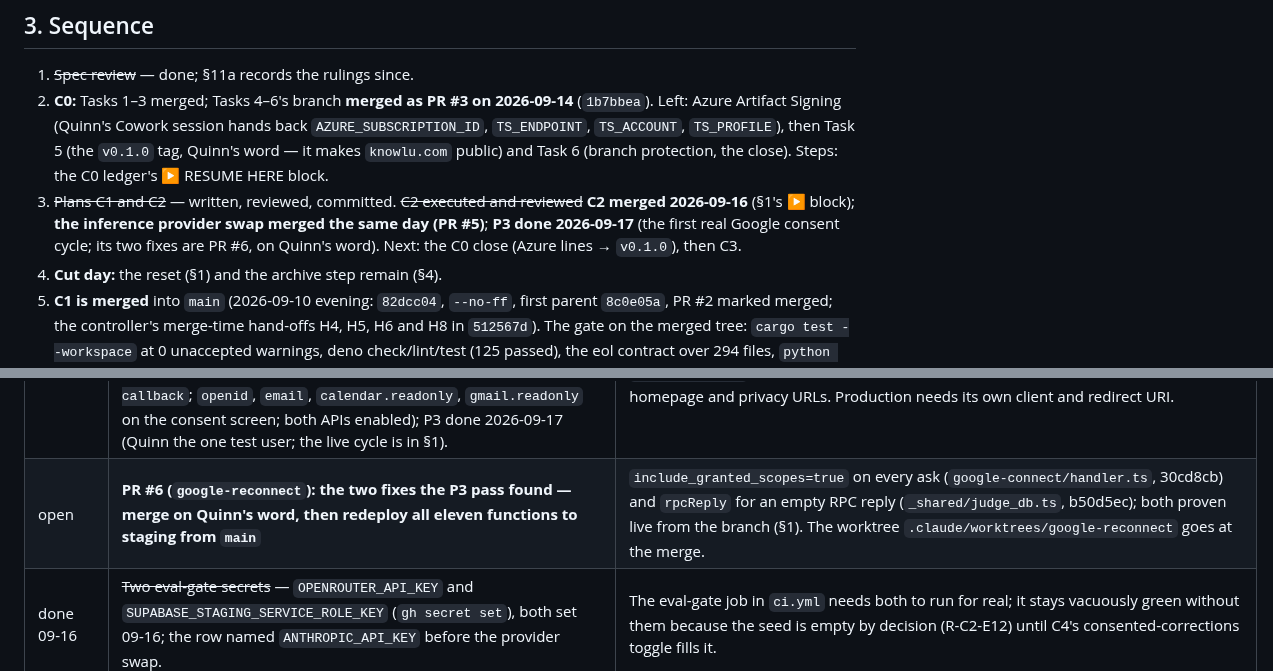
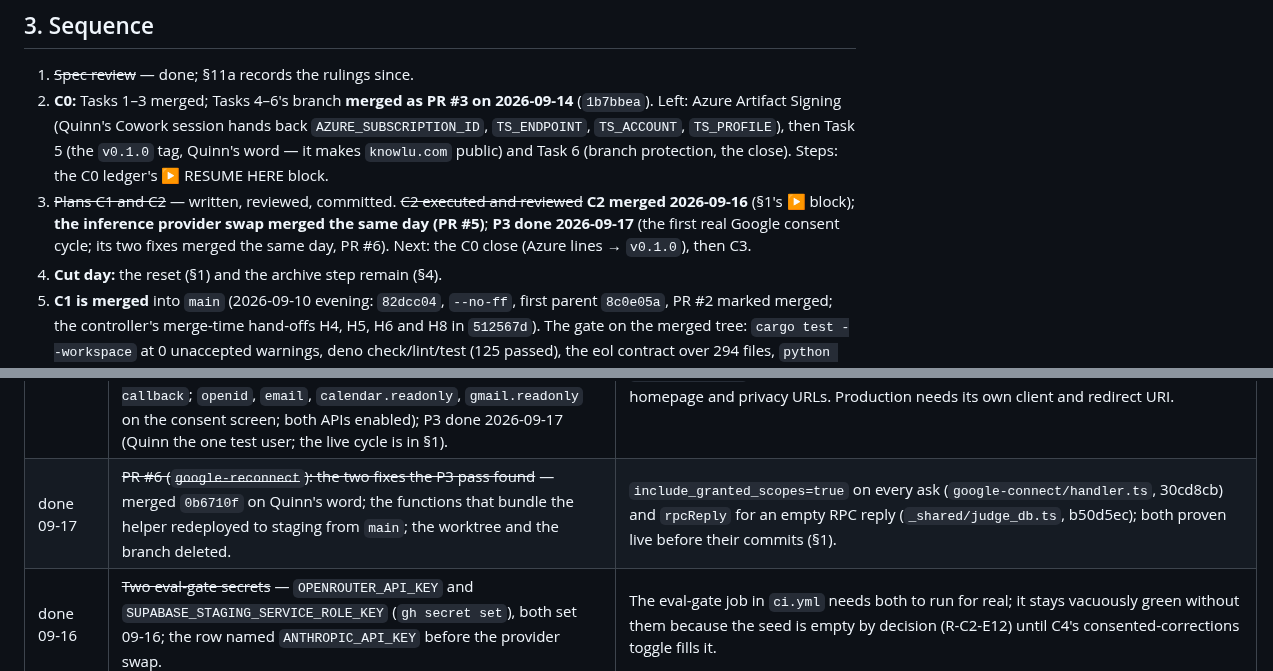
Before and after one commit to quinnhall07/knowlu, a Markdown page: HANDOFF.md, 2 parts joined by grey strips. Drawn GitHub-style.

Commit message:
docs: HANDOFF — PR #6 merged (0b6710f), the ten helper-bundling functions redeployed to staging from main; the P2/P3 rows closed
Co-Authored-By: Claude Fable 5.1 <noreply@anthropic.com>
Claude-Session: https://claude.ai/code/session_018EXZqBCHaJBKtYtkNfjj1Z

```diff
--- a/HANDOFF.md
+++ b/HANDOFF.md
@@ -104,7 +104,7 @@ calendar URLs stay as the offline fallback until C3/C4).
 
 1. ~~Spec review~~ — done; §11a records the rulings since.
 2. **C0:** Tasks 1–3 merged; Tasks 4–6's branch **merged as PR #3 on 2026-09-14** (`1b7bbea`). Left: Azure Artifact Signing (Quinn's Cowork session hands back `AZURE_SUBSCRIPTION_ID`, `TS_ENDPOINT`, `TS_ACCOUNT`, `TS_PROFILE`), then Task 5 (the `v0.1.0` tag, Quinn's word — it makes `knowlu.com` public) and Task 6 (branch protection, the close). Steps: the C0 ledger's ▶ RESUME HERE block.
-3. ~~Plans C1 and C2~~ — written, reviewed, committed. ~~C2 executed and reviewed~~ **C2 merged 2026-09-16** (§1's ▶ block); **the inference provider swap merged the same day (PR #5)**; **P3 done 2026-09-17** (the first real Google consent cycle; its two fixes are PR #6, on Quinn's word). Next: the C0 close (Azure lines → `v0.1.0`), then C3.
+3. ~~Plans C1 and C2~~ — written, reviewed, committed. ~~C2 executed and reviewed~~ **C2 merged 2026-09-16** (§1's ▶ block); **the inference provider swap merged the same day (PR #5)**; **P3 done 2026-09-17** (the first real Google consent cycle; its two fixes merged the same day, PR #6). Next: the C0 close (Azure lines → `v0.1.0`), then C3.
 4. **Cut day:** the reset (§1) and the archive step remain (§4).
 5. **C1 is merged** into `main` (2026-09-10 evening: `82dcc04`, `--no-ff`, first parent `8c0e05a`, PR #2
    marked merged; the controller's merge-time hand-offs H4, H5, H6 and H8 in `512567d`). The gate on the
@@ -139,7 +139,7 @@ calendar URLs stay as the offline fallback until C3/C4).
 | done 09-16 | ~~`OPENROUTER_API_KEY` on staging and in GitHub (P1)~~ — set by Quinn's own shell (`supabase secrets set OPENROUTER_API_KEY=<value> --project-ref brvhgbihxevrudqpulcm`) and as the GitHub secret the eval gate reads; `ANTHROPIC_API_KEY` is deliberately unset on both, the provider swap having replaced it. | Task 3's, Task 9's and Task 11's live smokes can now make a real model call through OpenRouter (`judge-task`, `judge-event`, `judge-email`). |
 | C2, ongoing | **Keep the OpenRouter account funded, and turn on its low-balance email** | OpenRouter is prepaid credit, not billed after the fact: an empty balance answers 402 on every call, which the device reports as `model failed` for every item with no alert of ours. Quinn's item — done in OpenRouter's own dashboard, not by this branch. **Quinn 2026-09-16: auto-top-up enabled on the OpenRouter account; the $2 per-account ceiling stays as the runaway guard; the in-app surface for a payment-required answer (a named issue instead of quiet model failures) is agreed as a C4 item.** |
 | done 09-17 | ~~The Google OAuth client and consent screen (P2), Quinn as the first test user (P3)~~ — P2 set by Quinn 2026-09-16 (18:08Z: `GOOGLE_CLIENT_ID` / `GOOGLE_CLIENT_SECRET` on staging; the Web client's redirect URI `https://brvhgbihxevrudqpulcm.supabase.co/functions/v1/google-callback`; `openid`, `email`, `calendar.readonly`, `gmail.readonly` on the consent screen; both APIs enabled); P3 done 2026-09-17 (Quinn the one test user; the live cycle is in §1). | The consent screen stays in Testing (100 test users, a warning screen, refresh tokens that die after 7 days) until verification: `calendar.readonly` first (sensitive), `gmail.readonly` behind verification and the annual CASA; the site must be live for the homepage and privacy URLs. Production needs its own client and redirect URI. |
-| open | **PR #6 (`google-reconnect`): the two fixes the P3 pass found — merge on Quinn's word, then redeploy all eleven functions to staging from `main`** | `include_granted_scopes=true` on every ask (`google-connect/handler.ts`, 30cd8cb) and `rpcReply` for an empty RPC reply (`_shared/judge_db.ts`, b50d5ec); both proven live from the branch (§1). The worktree `.claude/worktrees/google-reconnect` goes at the merge. |
+| done 09-17 | ~~PR #6 (`google-reconnect`): the two fixes the P3 pass found~~ — merged `0b6710f` on Quinn's word; the functions that bundle the helper redeployed to staging from `main`; the worktree and the branch deleted. | `include_granted_scopes=true` on every ask (`google-connect/handler.ts`, 30cd8cb) and `rpcReply` for an empty RPC reply (`_shared/judge_db.ts`, b50d5ec); both proven live before their commits (§1). |
 | done 09-16 | ~~Two eval-gate secrets~~ — `OPENROUTER_API_KEY` and `SUPABASE_STAGING_SERVICE_ROLE_KEY` (`gh secret set`), both set 09-16; the row named `ANTHROPIC_API_KEY` before the provider swap. | The eval-gate job in `ci.yml` needs both to run for real; it stays vacuously green without them because the seed is empty by decision (R-C2-E12) until C4's consented-corrections toggle fills it. |
 | done 09-14 | ~~The archive read (P4)~~ — **Quinn declined: "All the info should come from onboarding and running it."** Nothing is ever read from the archived vault. | Ruling R-C2-E12 records the consequence: `cloud/eval/` ships schema + scrub + loader only, `run_eval.ts` reports `0 cases` and passes, and the gate becomes real as consented corrections accumulate. |
 | C4 | **What C2 left for C4, itemised** | the telemetry class-(c) toggle UI (the eval seed stays empty until it ships); the Gmail step's incremental-consent button and copy; the settings panel's Connect/Disconnect Google row (hand-off H9 phase (b) — corrected, C2 final review A-3/R-C2-E6: `set_google_calendar` is **not on the branch**; C4 writes the command and the settings row together, not a caller for one that already exists); the "source went quiet" surface (`google_accounts.status = 'quiet'` after 14 days is modelled server-side, nothing shows it yet — the console's Issues panel is the natural home); removing the local llama.cpp runtime (`engine/src/runtime.rs`, `app/src/inference.rs`); an **`origin` split for Calendar-API rows** (the provider swap's `export_training_rows` excludes every `events` row wholesale because `origin` cannot yet tell a Google-Calendar event from an ICS one — a real split lets ICS-derived events rejoin the training export); a **re-consent screen for a `privacy_version` change**, gated on ruling **R-PS-4**: no such screen exists in the app today, and the provider swap's own privacy-page bump (2026-09-16) shipped without one because Quinn's account is the only one that exists and Quinn's ruling of 2026-09-16 stands as that account's own consent — the screen is required before any second account is onboarded. |
```
Also changed, not shown: other parts of HANDOFF.md (+1 -1 lines).
